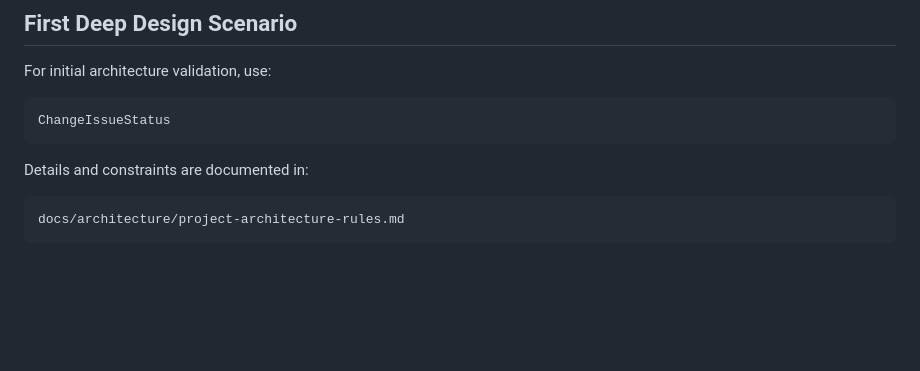
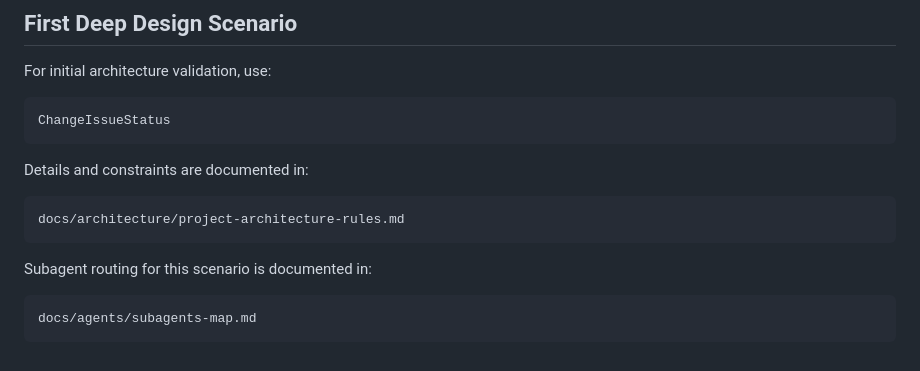
Before and after one commit to AlexanderKopyl/boardly, a Markdown page: AGENTS.md, the part around one of its changes. Rendered like a GitHub page; blank space fills up the shorter version.

````diff
--- a/AGENTS.md
+++ b/AGENTS.md
@@ -121,3 +149,9 @@ Details and constraints are documented in:
 ```text
 docs/architecture/project-architecture-rules.md
 ```
+
+Subagent routing for this scenario is documented in:
+
+```text
+docs/agents/subagents-map.md
+```
````
Also changed, not shown: other parts of AGENTS.md (+36 -8 lines).
